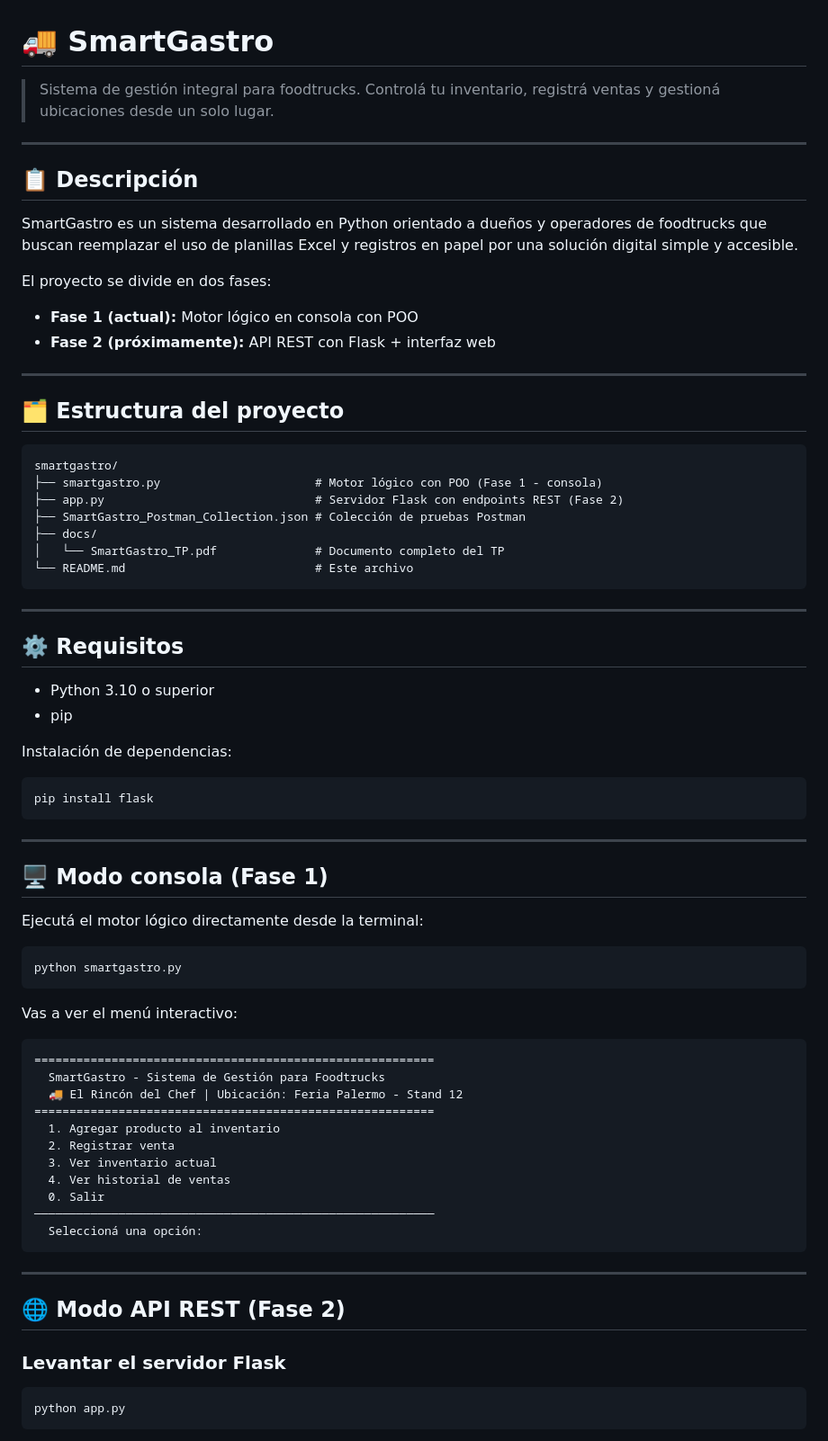
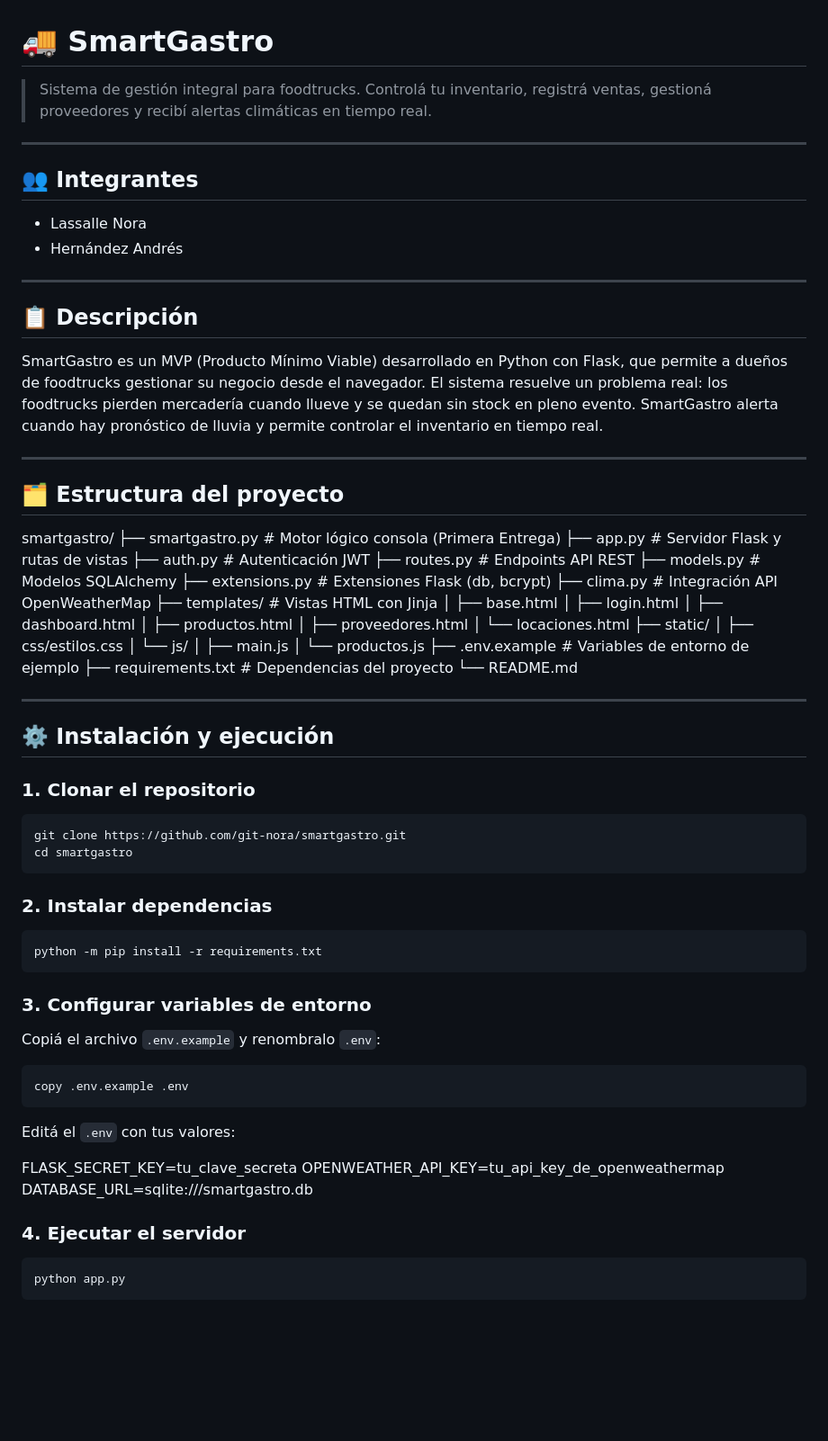
Before and after one commit to git-nora/smartgastro, a Markdown page: README.md, the part around one of its changes. Shown at 90% size. GitHub-like rendering; blank space fills up the shorter version.

Commit message:
docs: actualización README segunda entrega

````diff
--- a/README.md
+++ b/README.md
@@ -1,77 +1,80 @@
 # 🚚 SmartGastro
 
-> Sistema de gestión integral para foodtrucks. Controlá tu inventario, registrá ventas y gestioná ubicaciones desde un solo lugar.
+> Sistema de gestión integral para foodtrucks. Controlá tu inventario, registrá ventas, gestioná proveedores y recibí alertas climáticas en tiempo real.
+
+---
+
+## 👥 Integrantes
+
+- Lassalle Nora
+- Hernández Andrés
 
 ---
 
 ## 📋 Descripción
 
-SmartGastro es un sistema desarrollado en Python orientado a dueños y operadores de foodtrucks que buscan reemplazar el uso de planillas Excel
-y registros en papel por una solución digital simple y accesible.
-
-El proyecto se divide en dos fases:
-
-- **Fase 1 (actual):** Motor lógico en consola con POO
-- **Fase 2 (próximamente):** API REST con Flask + interfaz web
+SmartGastro es un MVP (Producto Mínimo Viable) desarrollado en Python con Flask, que permite a dueños de foodtrucks gestionar su negocio desde el navegador. El sistema resuelve un problema real: los foodtrucks pierden mercadería cuando llueve y se quedan sin stock en pleno evento. SmartGastro alerta cuando hay pronóstico de lluvia y permite controlar el inventario en tiempo real.
 
 ---
 
 ## 🗂️ Estructura del proyecto
 
-```
 smartgastro/
-├── smartgastro.py                      # Motor lógico con POO (Fase 1 - consola)
-├── app.py                              # Servidor Flask con endpoints REST (Fase 2)
-├── SmartGastro_Postman_Collection.json # Colección de pruebas Postman
-├── docs/
-│   └── SmartGastro_TP.pdf              # Documento completo del TP
-└── README.md                           # Este archivo
-```
+├── smartgastro.py        # Motor lógico consola (Primera Entrega)
+├── app.py                # Servidor Flask y rutas de vistas
+├── auth.py               # Autenticación JWT
+├── routes.py             # Endpoints API REST
+├── models.py             # Modelos SQLAlchemy
+├── extensions.py         # Extensiones Flask (db, bcrypt)
+├── clima.py              # Integración API OpenWeatherMap
+├── templates/            # Vistas HTML con Jinja
+│   ├── base.html
+│   ├── login.html
+│   ├── dashboard.html
+│   ├── productos.html
+│   ├── proveedores.html
+│   └── locaciones.html
+├── static/
+│   ├── css/estilos.css
+│   └── js/
+│       ├── main.js
+│       └── productos.js
+├── .env.example          # Variables de entorno de ejemplo
+├── requirements.txt      # Dependencias del proyecto
+└── README.md
 
 ---
 
-## ⚙️ Requisitos
+## ⚙️ Instalación y ejecución
 
-- Python 3.10 o superior
-- pip
-
-Instalación de dependencias:
+### 1. Clonar el repositorio
 
 ```bash
-pip install flask
+git clone https://github.com/git-nora/smartgastro.git
+cd smartgastro
 ```
 
----
-
-## 🖥️ Modo consola (Fase 1)
-
-Ejecutá el motor lógico directamente desde la terminal:
+### 2. Instalar dependencias
 
 ```bash
-python smartgastro.py
+python -m pip install -r requirements.txt
 ```
 
-Vas a ver el menú interactivo:
+### 3. Configurar variables de entorno
 
-```
-=========================================================
-  SmartGastro - Sistema de Gestión para Foodtrucks
-  🚚 El Rincón del Chef | Ubicación: Feria Palermo - Stand 12
-=========================================================
-  1. Agregar producto al inventario
-  2. Registrar venta
-  3. Ver inventario actual
-  4. Ver historial de ventas
-  0. Salir
-─────────────────────────────────────────────────────────
-  Seleccioná una opción:
+Copiá el archivo `.env.example` y renombralo `.env`:
+
+```bash
+copy .env.example .env
 ```
 
----
+Editá el `.env` con tus valores:
 
-## 🌐 Modo API REST (Fase 2)
+FLASK_SECRET_KEY=tu_clave_secreta
+OPENWEATHER_API_KEY=tu_api_key_de_openweathermap
+DATABASE_URL=sqlite:///smartgastro.db
 
-### Levantar el servidor Flask
+### 4. Ejecutar el servidor
 
 ```bash
 python app.py
````
Also changed, not shown: other parts of README.md (+38 -99 lines).
